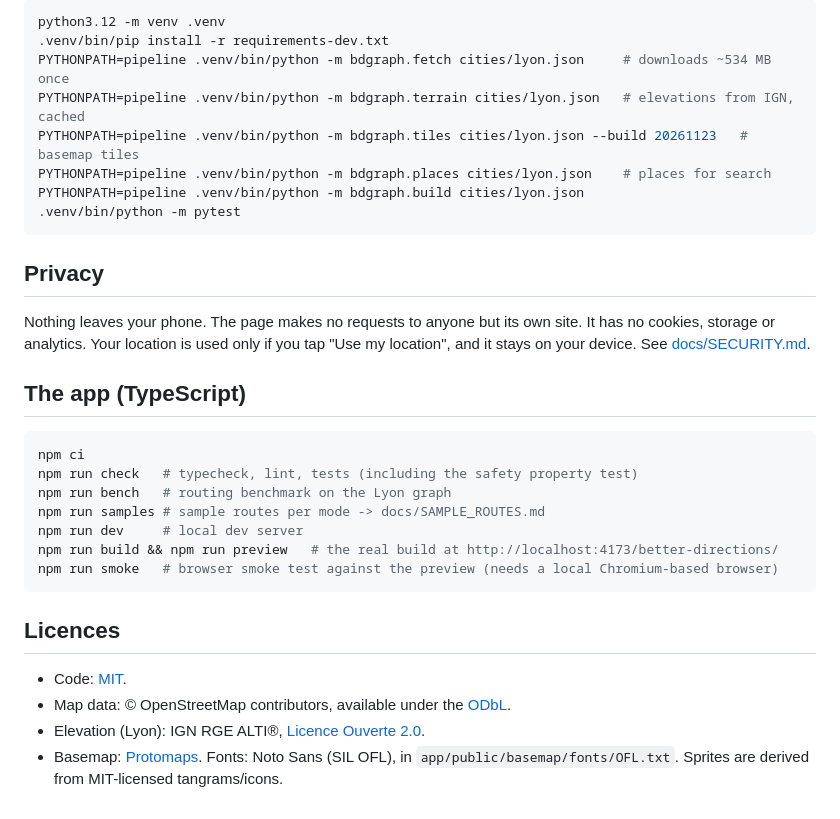
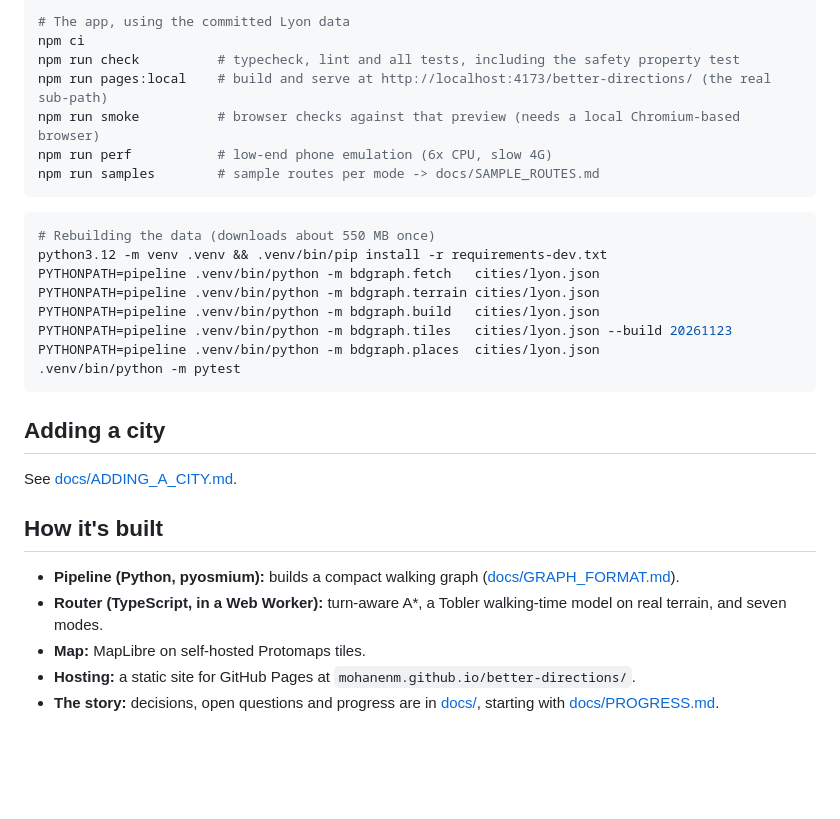
Before and after one commit to mohanenm/better-directions, a Markdown page: README.md, the part around one of its changes. Rendered like a GitHub page; blank space fills up the shorter version.

````diff
--- a/README.md
+++ b/README.md
@@ -28,34 +74,33 @@ Every "better" route is capped at 4× the normal walking time, and never more th
 
 ```sh
-python3.12 -m venv .venv
-.venv/bin/pip install -r requirements-dev.txt
-PYTHONPATH=pipeline .venv/bin/python -m bdgraph.fetch cities/lyon.json     # downloads ~534 MB once
-PYTHONPATH=pipeline .venv/bin/python -m bdgraph.terrain cities/lyon.json   # elevations from IGN, cached
-PYTHONPATH=pipeline .venv/bin/python -m bdgraph.tiles cities/lyon.json --build 20261123   # basemap tiles
-PYTHONPATH=pipeline .venv/bin/python -m bdgraph.places cities/lyon.json    # places for search
-PYTHONPATH=pipeline .venv/bin/python -m bdgraph.build cities/lyon.json
+# The app, using the committed Lyon data
+npm ci
+npm run check          # typecheck, lint and all tests, including the safety property test
+npm run pages:local    # build and serve at http://localhost:4173/better-directions/ (the real sub-path)
+npm run smoke          # browser checks against that preview (needs a local Chromium-based browser)
+npm run perf           # low-end phone emulation (6x CPU, slow 4G)
+npm run samples        # sample routes per mode -> docs/SAMPLE_ROUTES.md
+```
+
+```sh
+# Rebuilding the data (downloads about 550 MB once)
+python3.12 -m venv .venv && .venv/bin/pip install -r requirements-dev.txt
+PYTHONPATH=pipeline .venv/bin/python -m bdgraph.fetch   cities/lyon.json
+PYTHONPATH=pipeline .venv/bin/python -m bdgraph.terrain cities/lyon.json
+PYTHONPATH=pipeline .venv/bin/python -m bdgraph.build   cities/lyon.json
+PYTHONPATH=pipeline .venv/bin/python -m bdgraph.tiles   cities/lyon.json --build 20261123
+PYTHONPATH=pipeline .venv/bin/python -m bdgraph.places  cities/lyon.json
 .venv/bin/python -m pytest
 ```
 
-## Privacy
+## Adding a city
 
-Nothing leaves your phone. The page makes no requests to anyone but its own site. It has no cookies, storage or analytics. Your location is used only if you tap "Use my location", and it stays on your device. See [docs/SECURITY.md](docs/SECURITY.md).
+See [docs/ADDING_A_CITY.md](docs/ADDING_A_CITY.md).
 
-## The app (TypeScript)
+## How it's built
 
-```sh
-npm ci
-npm run check   # typecheck, lint, tests (including the safety property test)
-npm run bench   # routing benchmark on the Lyon graph
-npm run samples # sample routes per mode -> docs/SAMPLE_ROUTES.md
-npm run dev     # local dev server
-npm run build && npm run preview   # the real build at http://localhost:4173/better-directions/
-npm run smoke   # browser smoke test against the preview (needs a local Chromium-based browser)
-```
-
-## Licences
-
-- Code: [MIT](LICENSE).
-- Map data: © OpenStreetMap contributors, available under the [ODbL](https://opendatacommons.org/licenses/odbl/1-0/).
-- Elevation (Lyon): IGN RGE ALTI®, [Licence Ouverte 2.0](https://www.etalab.gouv.fr/licence-ouverte-open-licence/).
-- Basemap: [Protomaps](https://protomaps.com). Fonts: Noto Sans (SIL OFL), in `app/public/basemap/fonts/OFL.txt`. Sprites are derived from MIT-licensed tangrams/icons.
+- **Pipeline (Python, pyosmium):** builds a compact walking graph ([docs/GRAPH_FORMAT.md](docs/GRAPH_FORMAT.md)).
+- **Router (TypeScript, in a Web Worker):** turn-aware A*, a Tobler walking-time model on real terrain, and seven modes.
+- **Map:** MapLibre on self-hosted Protomaps tiles.
+- **Hosting:** a static site for GitHub Pages at `mohanenm.github.io/better-directions/`.
+- **The story:** decisions, open questions and progress are in [docs/](docs/), starting with [docs/PROGRESS.md](docs/PROGRESS.md).
````
Also changed, not shown: other parts of README.md (+60 -14 lines), docs/ADDING_A_CITY.md (added, +66 -0 lines), docs/images/gps-art-heart.jpg (added), docs/images/route-through-buildings.jpg (added), docs/images/share-image.jpg (added).
